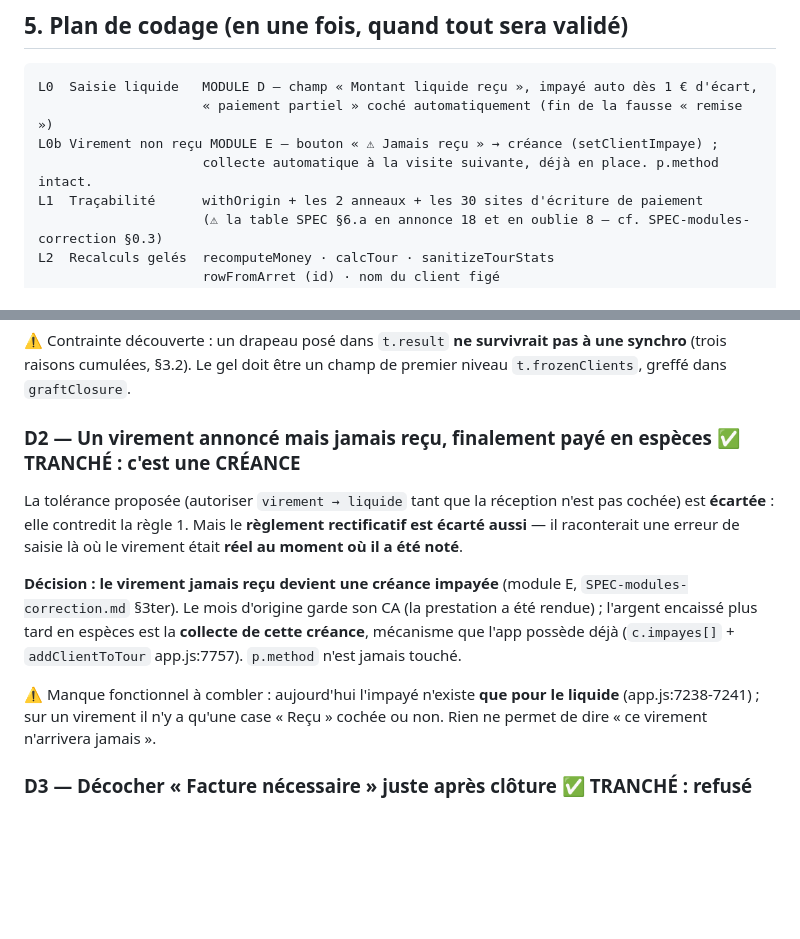
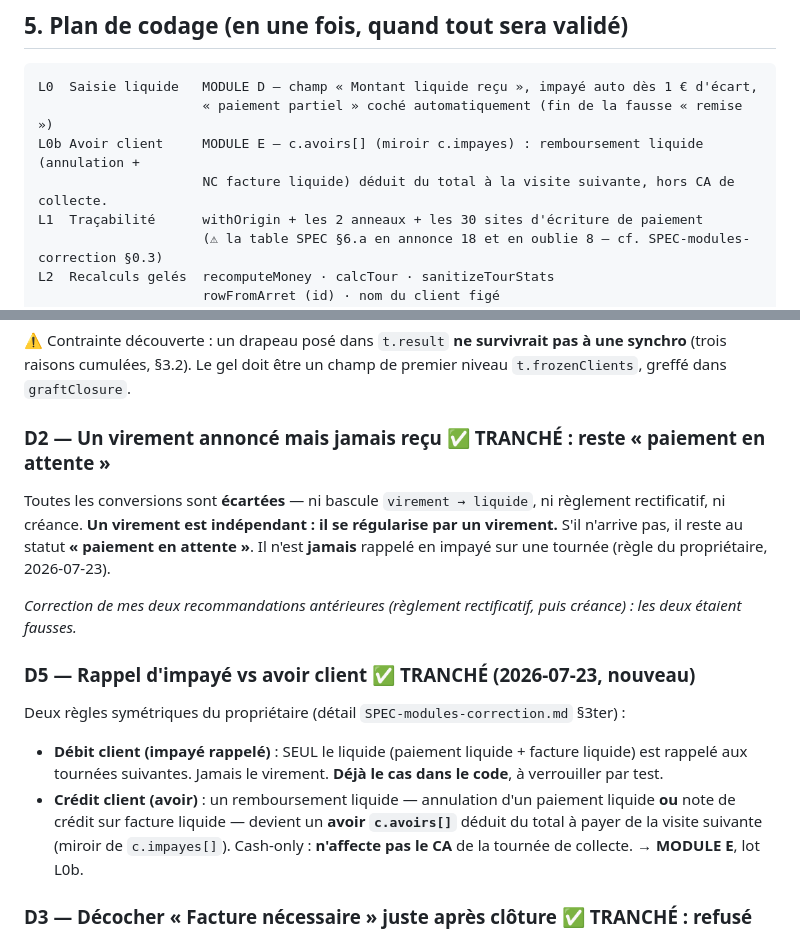
Before and after one commit to pmrflightclub-afk/Distribution-GaloPodo, a Markdown page: PLAN-finalisation.md, 2 parts joined by grey strips. Drawn GitHub-style; blank space fills up the shorter version.

````diff
--- a/PLAN-finalisation.md
+++ b/PLAN-finalisation.md
@@ -165,8 +165,8 @@ Contenu par entrée : horodatage · origine · entité · id · champs modifiés
 ```
 L0  Saisie liquide   MODULE D — champ « Montant liquide reçu », impayé auto dès 1 € d'écart,
                      « paiement partiel » coché automatiquement (fin de la fausse « remise »)
-L0b Virement non reçu MODULE E — bouton « ⚠ Jamais reçu » → créance (setClientImpaye) ;
-                     collecte automatique à la visite suivante, déjà en place. p.method intact.
+L0b Avoir client     MODULE E — c.avoirs[] (miroir c.impayes) : remboursement liquide (annulation +
+                     NC facture liquide) déduit du total à la visite suivante, hors CA de collecte.
 L1  Traçabilité      withOrigin + les 2 anneaux + les 30 sites d'écriture de paiement
                      (⚠ la table SPEC §6.a en annonce 18 et en oublie 8 — cf. SPEC-modules-correction §0.3)
 L2  Recalculs gelés  recomputeMoney · calcTour · sanitizeTourStats
@@ -253,19 +253,22 @@ contre un itinéraire qui a pu changer depuis. → **MODULE C**, `SPEC-modules-c
 ⚠️ Contrainte découverte : un drapeau posé dans `t.result` **ne survivrait pas à une synchro** (trois raisons
 cumulées, §3.2). Le gel doit être un champ de premier niveau `t.frozenClients`, greffé dans `graftClosure`.
 
-### D2 — Un virement annoncé mais jamais reçu, finalement payé en espèces ✅ TRANCHÉ : c'est une CRÉANCE
-La tolérance proposée (autoriser `virement → liquide` tant que la réception n'est pas cochée) est **écartée** :
-elle contredit la règle 1. Mais le **règlement rectificatif est écarté aussi** — il raconterait une erreur de
-saisie là où le virement était **réel au moment où il a été noté**.
+### D2 — Un virement annoncé mais jamais reçu ✅ TRANCHÉ : reste « paiement en attente »
+Toutes les conversions sont **écartées** — ni bascule `virement → liquide`, ni règlement rectificatif, ni
+créance. **Un virement est indépendant : il se régularise par un virement.** S'il n'arrive pas, il reste au
+statut **« paiement en attente »**. Il n'est **jamais** rappelé en impayé sur une tournée (règle du
+propriétaire, 2026-07-23).
 
-**Décision : le virement jamais reçu devient une créance impayée** (module E, `SPEC-modules-correction.md`
-§3ter). Le mois d'origine garde son CA (la prestation a été rendue) ; l'argent encaissé plus tard en espèces
-est la **collecte de cette créance**, mécanisme que l'app possède déjà (`c.impayes[]` + `addClientToTour`
-app.js:7757). `p.method` n'est jamais touché.
+*Correction de mes deux recommandations antérieures (règlement rectificatif, puis créance) : les deux étaient
+fausses.*
 
-⚠️ Manque fonctionnel à combler : aujourd'hui l'impayé n'existe **que pour le liquide** (app.js:7238-7241) ;
-sur un virement il n'y a qu'une case « Reçu » cochée ou non. Rien ne permet de dire « ce virement n'arrivera
-jamais ».
+### D5 — Rappel d'impayé vs avoir client ✅ TRANCHÉ (2026-07-23, nouveau)
+Deux règles symétriques du propriétaire (détail `SPEC-modules-correction.md` §3ter) :
+- **Débit client (impayé rappelé)** : SEUL le liquide (paiement liquide + facture liquide) est rappelé aux
+  tournées suivantes. Jamais le virement. **Déjà le cas dans le code**, à verrouiller par test.
+- **Crédit client (avoir)** : un remboursement liquide — annulation d'un paiement liquide **ou** note de crédit
+  sur facture liquide — devient un **avoir `c.avoirs[]`** déduit du total à payer de la visite suivante (miroir
+  de `c.impayes[]`). Cash-only : **n'affecte pas le CA** de la tournée de collecte. → **MODULE E**, lot L0b.
 
 ### D3 — Décocher « Facture nécessaire » juste après clôture ✅ TRANCHÉ : refusé
 Tolérance de 24 h **explicitement refusée par le propriétaire**. Une facture cochée ne se décoche jamais ;
````
Also changed, not shown: PROMPT-reprise.md (+8 -0 lines), SPEC-modules-correction.md (+68 -53 lines).
